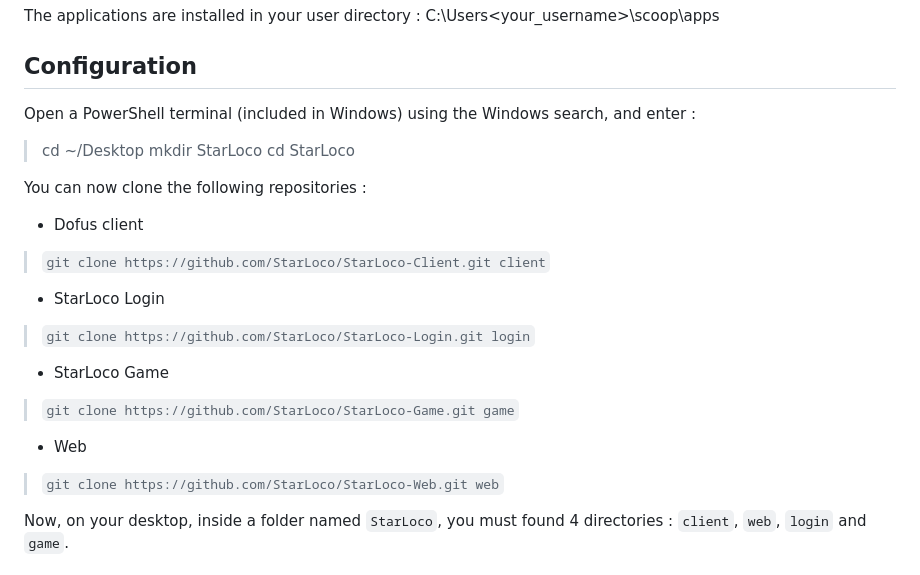
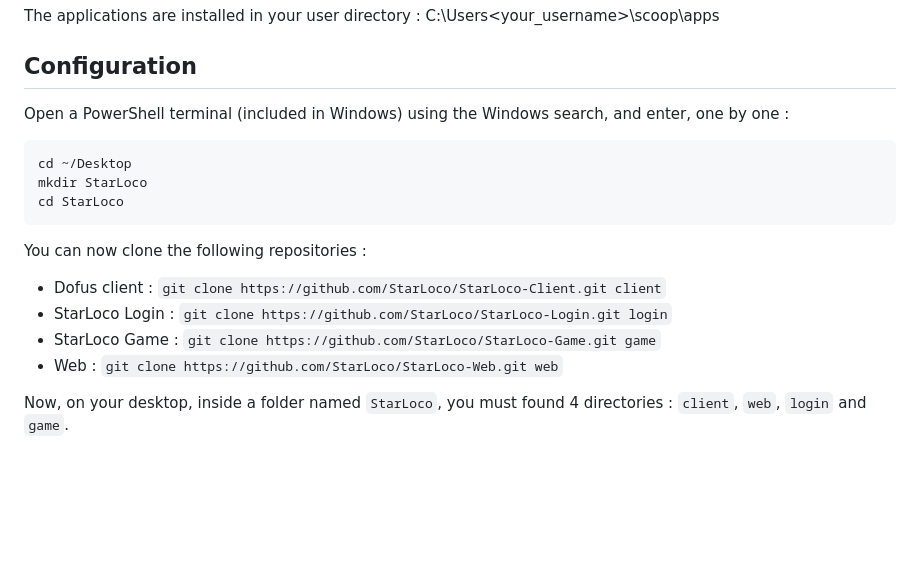
Before and after one commit to StarLoco/StarLoco, a Markdown page: README.md, the part around the change. Rendered like a GitHub page; blank space fills up the shorter version.

````diff
--- a/README.md
+++ b/README.md
@@ -36,20 +36,23 @@ The applications are installed in your user directory : C:\Users\<your_username>
 
 ## Configuration
 
-Open a PowerShell terminal (included in Windows) using the Windows search, and enter :
-> cd ~/Desktop
-> mkdir StarLoco
-> cd StarLoco
+Open a PowerShell terminal (included in Windows) using the Windows search, and enter, one by one :
+```
+cd ~/Desktop
+mkdir StarLoco
+cd StarLoco
+```
+
 
 You can now clone the following repositories :
-- Dofus client
-> `git clone https://github.com/StarLoco/StarLoco-Client.git client`
-- StarLoco Login
-> `git clone https://github.com/StarLoco/StarLoco-Login.git login`
-- StarLoco Game
-> `git clone https://github.com/StarLoco/StarLoco-Game.git game`
-- Web
-> `git clone https://github.com/StarLoco/StarLoco-Web.git web`
+- Dofus client :
+`git clone https://github.com/StarLoco/StarLoco-Client.git client`
+- StarLoco Login :
+`git clone https://github.com/StarLoco/StarLoco-Login.git login`
+- StarLoco Game :
+`git clone https://github.com/StarLoco/StarLoco-Game.git game`
+- Web :
+`git clone https://github.com/StarLoco/StarLoco-Web.git web`
 
 Now, on your desktop, inside a folder named `StarLoco`, you must found 4 directories : `client`, `web`, `login` and `game`.
 
````
